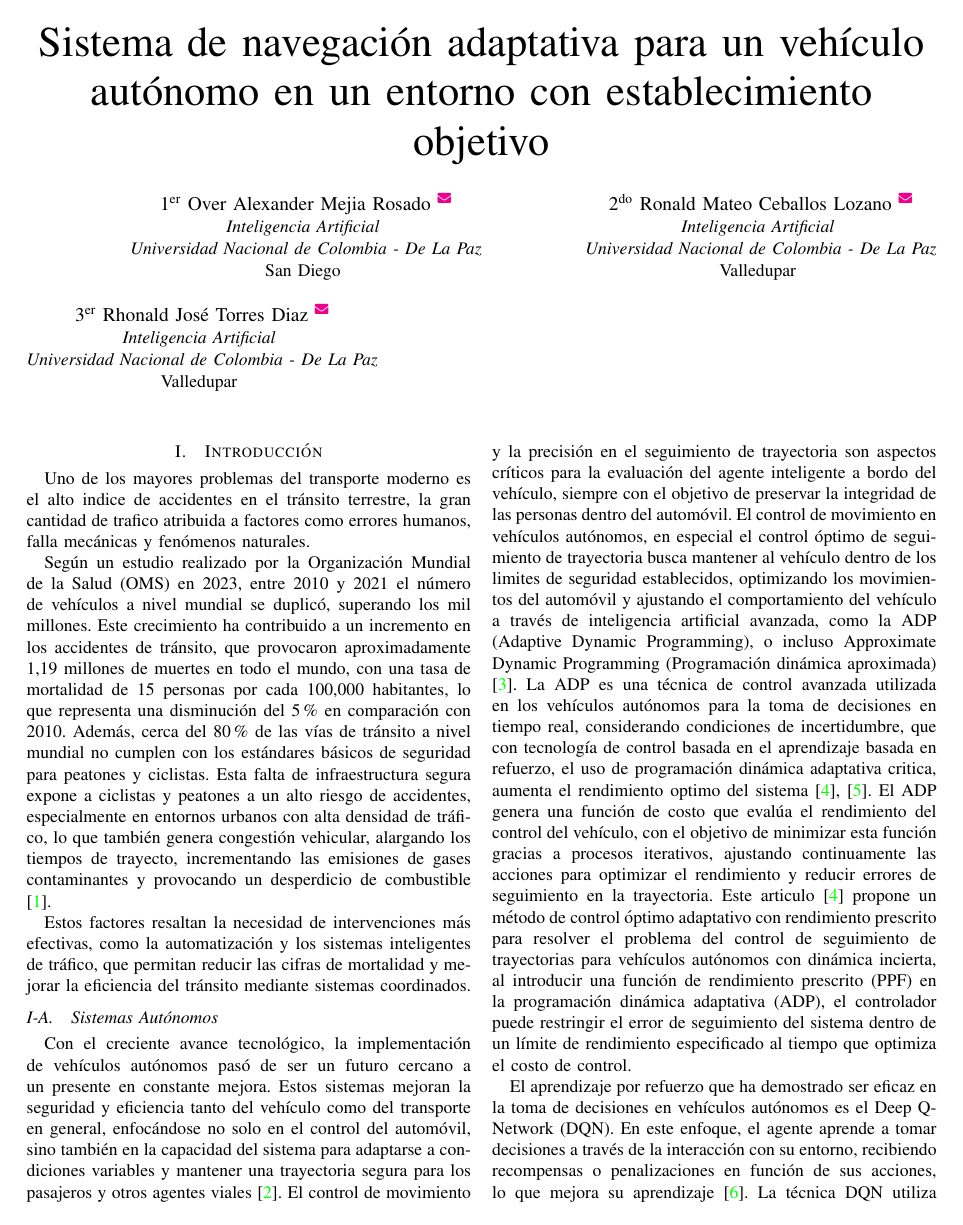
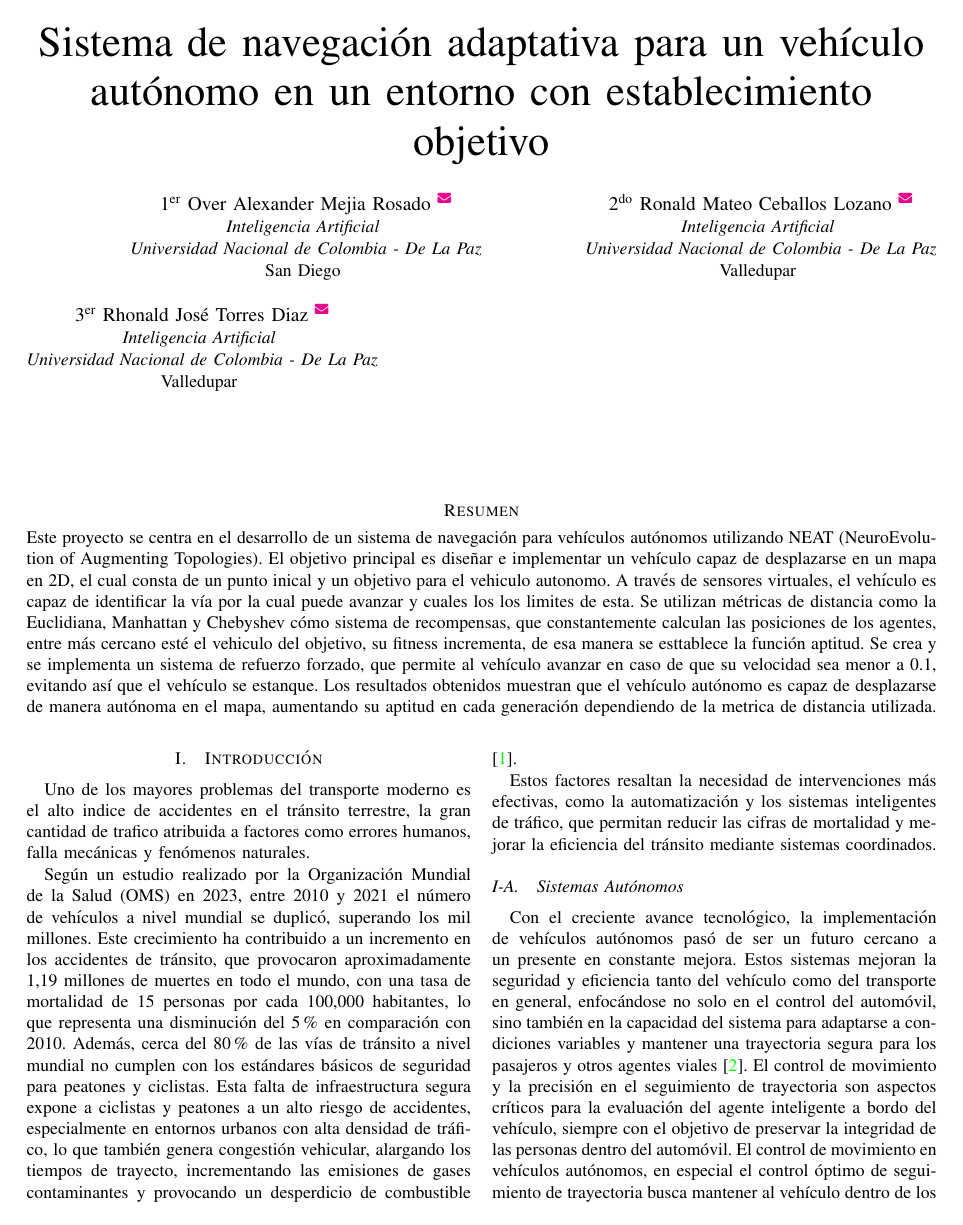
Before and after one commit to OverAlexander-MR/Navegacion_Vehiculo_Autonomo, a LaTeX paper (Latex/main.tex): page 1 of 17 before the commit and page 1 of 18 after it. Compiled offline with pdfLaTeX.

Commit message:
Update main.tex

```diff
--- a/Latex/main.tex
+++ b/Latex/main.tex
@@ -16,6 +16,7 @@
 \usepackage{csquotes} %Relación con el idimoa
 \usepackage[backend=biber, style=ieee]{biblatex}
 \usepackage{xr}
+\usepackage{cuted}
 \usepackage{caption}
 \externaldocument{suplemento}
 \bibliography{Referencias}
@@ -44,15 +45,13 @@ Valledupar
 
 \maketitle
 
+\begin{strip}
+\section*{Resumen}
+Este proyecto se centra en el desarrollo de un sistema de navegación para vehículos autónomos utilizando NEAT (NeuroEvolution of Augmenting Topologies). El objetivo principal es diseñar e implementar un vehículo capaz de desplazarse en un mapa en 2D, el cual consta de un punto inical y un objetivo para el vehiculo autonomo. A través de sensores virtuales, el vehículo es capaz de identificar la vía por la cual puede avanzar y cuales los los limites de esta. Se utilizan métricas de distancia como la Euclidiana, Manhattan y Chebyshev cómo sistema de recompensas, que constantemente calculan las posiciones de los agentes, entre más cercano esté el vehiculo del objetivo, su fitness incrementa, de esa manera se esttablece la función aptitud. Se crea y se implementa un sistema de refuerzo forzado, que permite al vehículo avanzar en caso de que su velocidad sea menor a 0.1, evitando así que el vehículo se estanque. Los resultados obtenidos muestran que el vehículo autónomo es capaz de desplazarse de manera autónoma en el mapa, aumentando su aptitud en cada generación dependiendo de la metrica de distancia utilizada.
+\end{strip}
+
 \section{Introducción}
-
-%Buscar indice de accidentes de transito en vehiculos
-
-%Borrador - Ideas
-%Vehiculos y transporte
-
-%Accidentes
-Uno de los mayores problemas del transporte moderno es el alto indice de accidentes en el tránsito terrestre, la gran cantidad de trafico atribuida a factores como errores humanos, falla mecánicas y fenómenos naturales. %Porcentaje
+Uno de los mayores problemas del transporte moderno es el alto indice de accidentes en el tránsito terrestre, la gran cantidad de trafico atribuida a factores como errores humanos, falla mecánicas y fenómenos naturales.
 
 Según un estudio realizado por la Organización Mundial de la Salud (OMS) en 2023, entre 2010 y 2021 el número de vehículos a nivel mundial se duplicó, superando los mil millones. Este crecimiento ha contribuido a un incremento en los accidentes de tránsito, que provocaron aproximadamente 1,19 millones de muertes en todo el mundo, con una tasa de mortalidad de 15 personas por cada 100,000 habitantes, lo que representa una disminución del 5\% en comparación con 2010. Además, cerca del 80\% de las vías de tránsito a nivel mundial no cumplen con los estándares básicos de seguridad para peatones y ciclistas. Esta falta de infraestructura segura expone a ciclistas y peatones a un alto riesgo de accidentes, especialmente en entornos urbanos con alta densidad de tráfico, lo que también genera congestión vehicular, alargando los tiempos de trayecto, incrementando las emisiones de gases contaminantes y provocando un desperdicio de combustible \cite{Accidentes}.
 
```
Also changed, not shown: Latex/main.tex (15 more changed lines).
